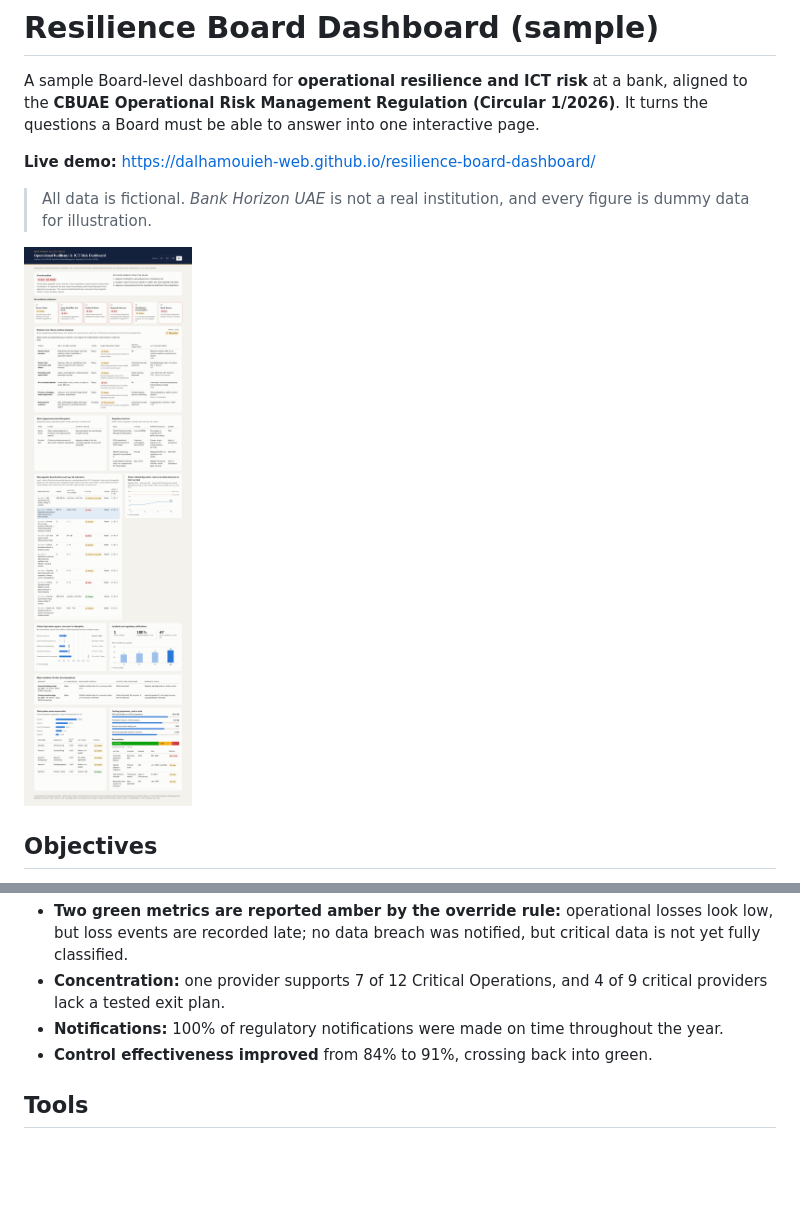
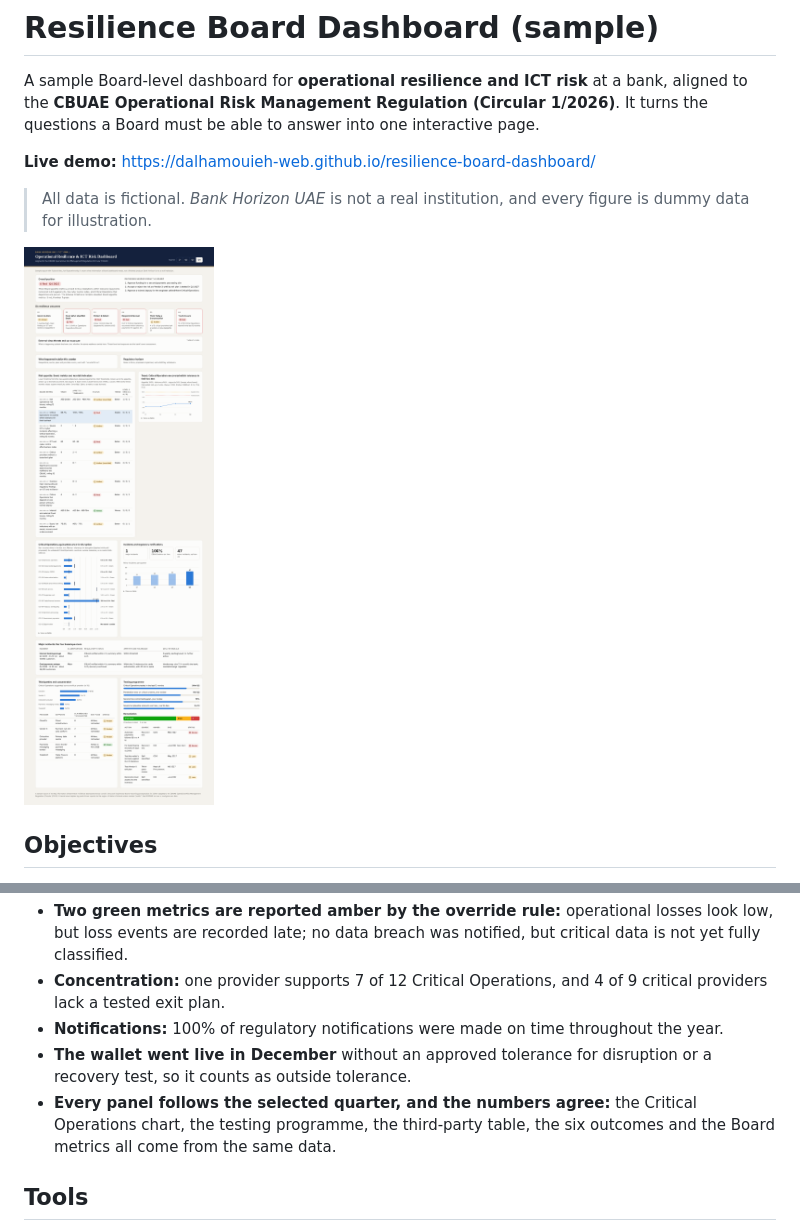
Before and after one commit to dalhamouieh-web/resilience-board-dashboard, a Markdown page: README.md, 2 parts joined by grey strips. Drawn GitHub-style; pictures changed too: dashboard-preview.png; blank space fills up the shorter version.

```diff
--- a/README.md
+++ b/README.md
@@ -60,7 +60,8 @@ Fictional quarterly data for 2026, provided in two formats:
 - **Two green metrics are reported amber by the override rule:** operational losses look low, but loss events are recorded late; no data breach was notified, but critical data is not yet fully classified.
 - **Concentration:** one provider supports 7 of 12 Critical Operations, and 4 of 9 critical providers lack a tested exit plan.
 - **Notifications:** 100% of regulatory notifications were made on time throughout the year.
-- **Control effectiveness improved** from 84% to 91%, crossing back into green.
+- **The wallet went live in December** without an approved tolerance for disruption or a recovery test, so it counts as outside tolerance.
+- **Every panel follows the selected quarter, and the numbers agree:** the Critical Operations chart, the testing programme, the third-party table, the six outcomes and the Board metrics all come from the same data.
 
 ## Tools
 
```
Also changed, not shown: 3 other files.
